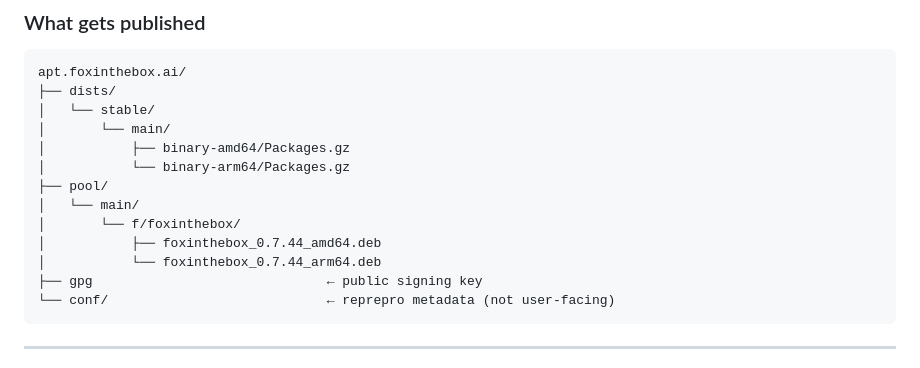
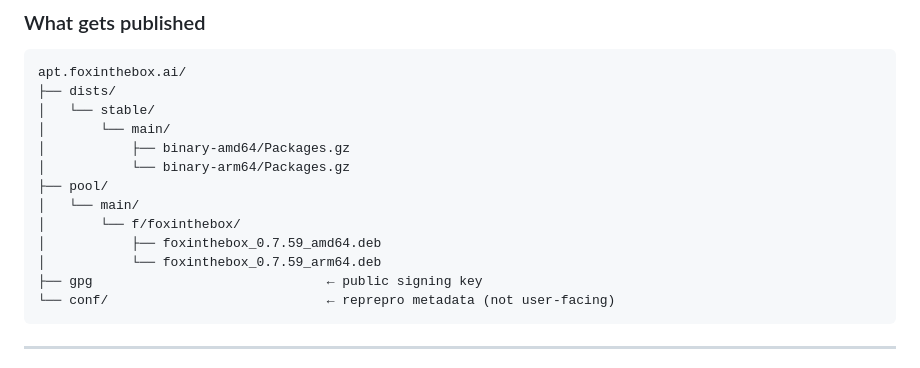
Before and after one commit to fox-in-the-box-ai/fox-in-the-box, a Markdown page: docs/ops/apt-repo-setup.md, the part around the change. Drawn GitHub-style.

Commit message:
docs: update stale version refs in apt-repo-setup and do-droplet spec
- docs/ops/apt-repo-setup.md: example .deb filenames 0.7.44 → 0.7.59
- docs/specs/do-droplet-1click.md: vendor portal version 0.7.44 → 0.7.59

````diff
--- a/docs/ops/apt-repo-setup.md
+++ b/docs/ops/apt-repo-setup.md
@@ -113,8 +113,8 @@ apt.foxinthebox.ai/
 ├── pool/
 │   └── main/
 │       └── f/foxinthebox/
-│           ├── foxinthebox_0.7.44_amd64.deb
-│           └── foxinthebox_0.7.44_arm64.deb
+│           ├── foxinthebox_0.7.59_amd64.deb
+│           └── foxinthebox_0.7.59_arm64.deb
 ├── gpg                              ← public signing key
 └── conf/                            ← reprepro metadata (not user-facing)
 ```
````
Also changed, not shown: docs/specs/do-droplet-1click.md (+1 -1 lines).
